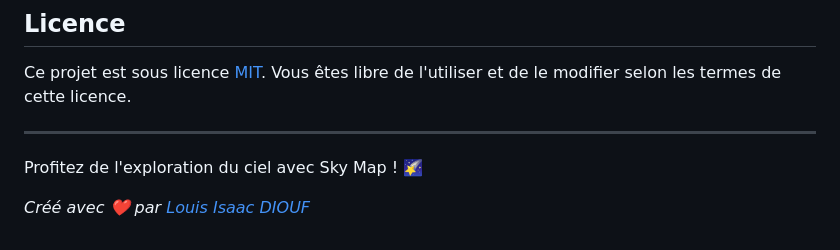
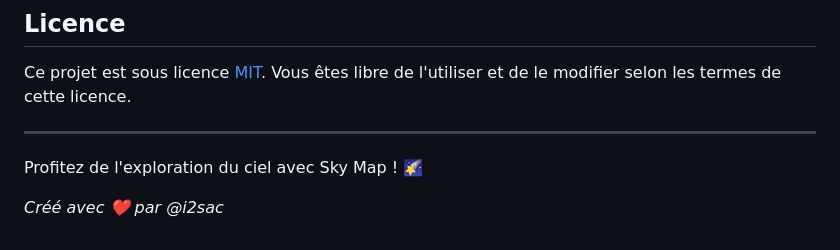
Before and after one commit to i2sac/sky-map, a Markdown page: README.md, the part around the change. Rendered like a GitHub page.

Commit message:
Readme OK.

```diff
--- a/README.md
+++ b/README.md
@@ -80,4 +80,4 @@ Ce projet est sous licence [MIT](LICENSE). Vous êtes libre de l'utiliser et de
 
 Profitez de l'exploration du ciel avec Sky Map ! 🌠
 
-*Créé avec ❤️ par [Louis Isaac DIOUF](@i2sac)*
+*Créé avec ❤️ par @i2sac*
```
